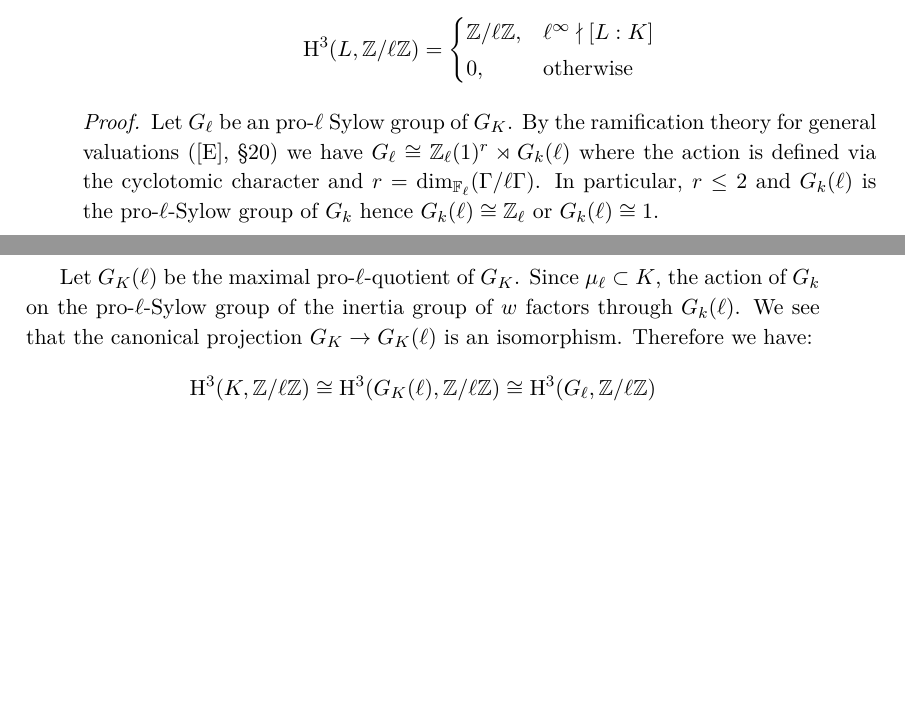
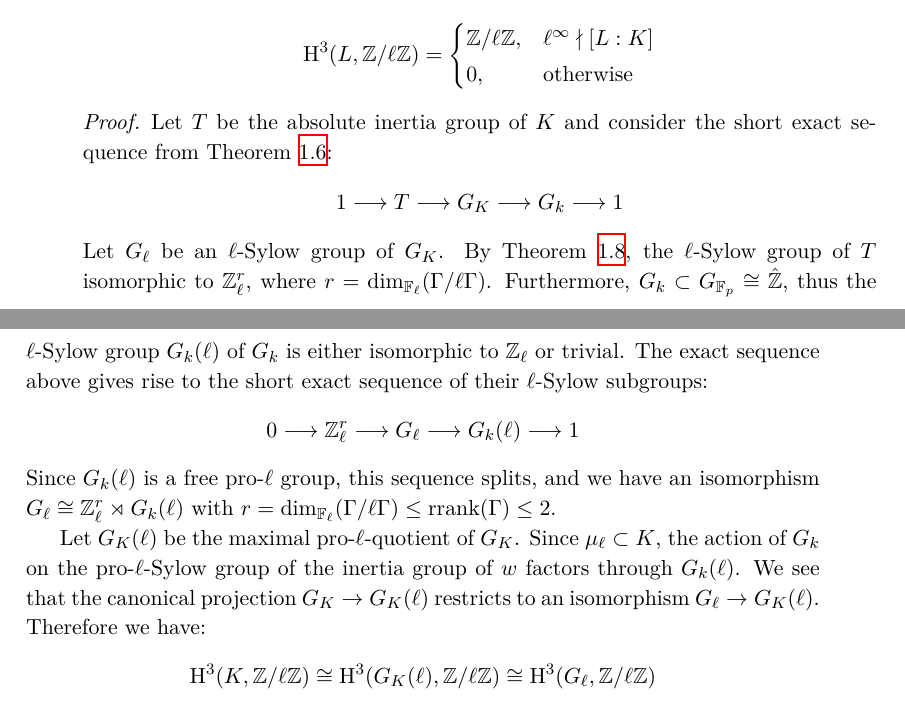
Before and after one commit to yishn/Uni, a LaTeX thesis (Master Thesis/thesis.tex, which reads Master Thesis/synopsis.tex): two parts of pages 15 and 16 of 32, joined at a grey line, cut so that both start at the same text, the shorter picture padded with empty space. Compiled offline with XeLaTeX.

Commit message:
Clarify semi-direct product in 2.5

```diff
--- a/Master Thesis/synopsis.tex
+++ b/Master Thesis/synopsis.tex
@@ -273,9 +273,13 @@ If $L/K$ is an algebraic extension and $\mathrm{H}^3(K, \mathbb{Z}/\ell\mathbb{Z
 \end{lemma}
 
 \begin{proof}
-Let $G_\ell$ be an pro-$\ell$ Sylow group of $G_K$. By the ramification theory for general valuations ([E], §20) we have $G_\ell\cong\mathbb{Z}_\ell(1)^r\rtimes G_k(\ell)$ where the action is defined via the cyclotomic character and $r = \dim_{\mathbb{F}_\ell}(\Gamma/\ell\Gamma)$. In particular, $r\leq 2$ and $G_k(\ell)$ is the pro-$\ell$-Sylow group of $G_k$ hence $G_k(\ell)\cong \mathbb{Z}_\ell$ or $G_k(\ell) \cong 1$.
+Let $T$ be the absolute inertia group of $K$ and consider the short exact sequence from Theorem \ref{theorem-absoluteinertia}:
+\[ 1\longrightarrow T\longrightarrow G_K\longrightarrow G_k\longrightarrow 1 \]
+Let $G_\ell$ be an $\ell$-Sylow group of $G_K$. By Theorem \ref{theorem-sylowgroups-inertiagroup}, the $\ell$-Sylow group of $T$ isomorphic to $\mathbb{Z}_\ell^r$, where $r =\dim_{\mathbb{F}_\ell}(\Gamma/\ell\Gamma)$. Furthermore, $G_k\subset G_{\mathbb{F}_p}\cong\hat{\mathbb{Z}}$, thus the $\ell$-Sylow group $G_k(\ell)$ of $G_k$ is either isomorphic to $\mathbb{Z}_\ell$ or trivial. The exact sequence above gives rise to the short exact sequence of their $\ell$-Sylow subgroups:
+\[ 0\longrightarrow\mathbb{Z}_\ell^r \longrightarrow G_\ell \longrightarrow G_k(\ell)\longrightarrow 1 \]
+Since $G_k(\ell)$ is a free pro-$\ell$ group, this sequence splits, and we have an isomorphism $G_\ell \cong \mathbb{Z}_\ell^r\rtimes G_k(\ell)$ with $r =\dim_{\mathbb{F}_\ell}(\Gamma/\ell\Gamma)\leq \operatorname{rrank}(\Gamma)\leq 2$.
 
-Let $G_K(\ell)$ be the maximal pro-$\ell$-quotient of $G_K$. Since $\mu_\ell\subset K$, the action of $G_k$ on the pro-$\ell$-Sylow group of the inertia group of $w$ factors through $G_k(\ell)$. We see that the canonical projection $G_K\to G_K(\ell)$ is an isomorphism. Therefore we have:
+Let $G_K(\ell)$ be the maximal pro-$\ell$-quotient of $G_K$. Since $\mu_\ell\subset K$, the action of $G_k$ on the pro-$\ell$-Sylow group of the inertia group of $w$ factors through $G_k(\ell)$. We see that the canonical projection $G_K\to G_K(\ell)$ restricts to an isomorphism $G_\ell\to G_K(\ell)$. Therefore we have:
 \[ \mathrm{H}^3(K,\mathbb{Z}/\ell\mathbb{Z}) \cong\mathrm{H}^3(G_K(\ell),\mathbb{Z}/\ell\mathbb{Z}) \cong\mathrm{H}^3(G_\ell,\mathbb{Z}/\ell\mathbb{Z}) \]
 Now the first assertion follows from [Se], Ch. I, §4.
 
```
Also changed, not shown: Master Thesis/synopsis.tex (2 more changed lines).
